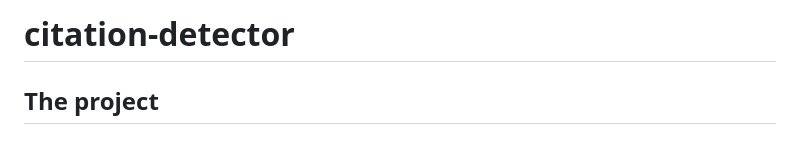
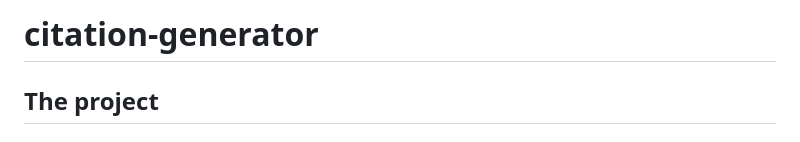
Before and after one commit to 646e62/citation-generator, a Markdown page: README.md, the part around the change. Rendered like a GitHub page.

```diff
--- a/README.md
+++ b/README.md
@@ -1,4 +1,4 @@
-# citation-detector
+# citation-generator
 
 ## The project
 
```
